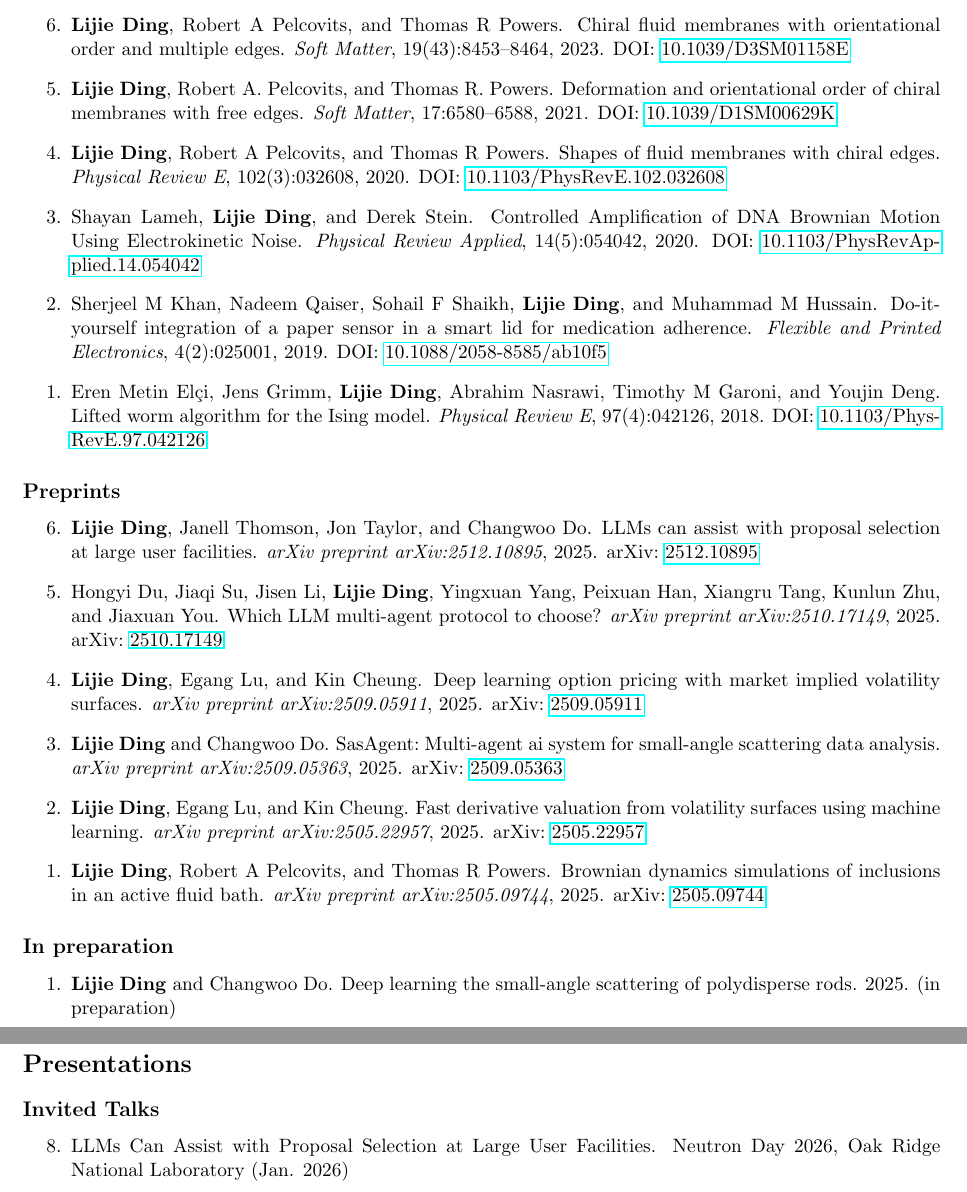
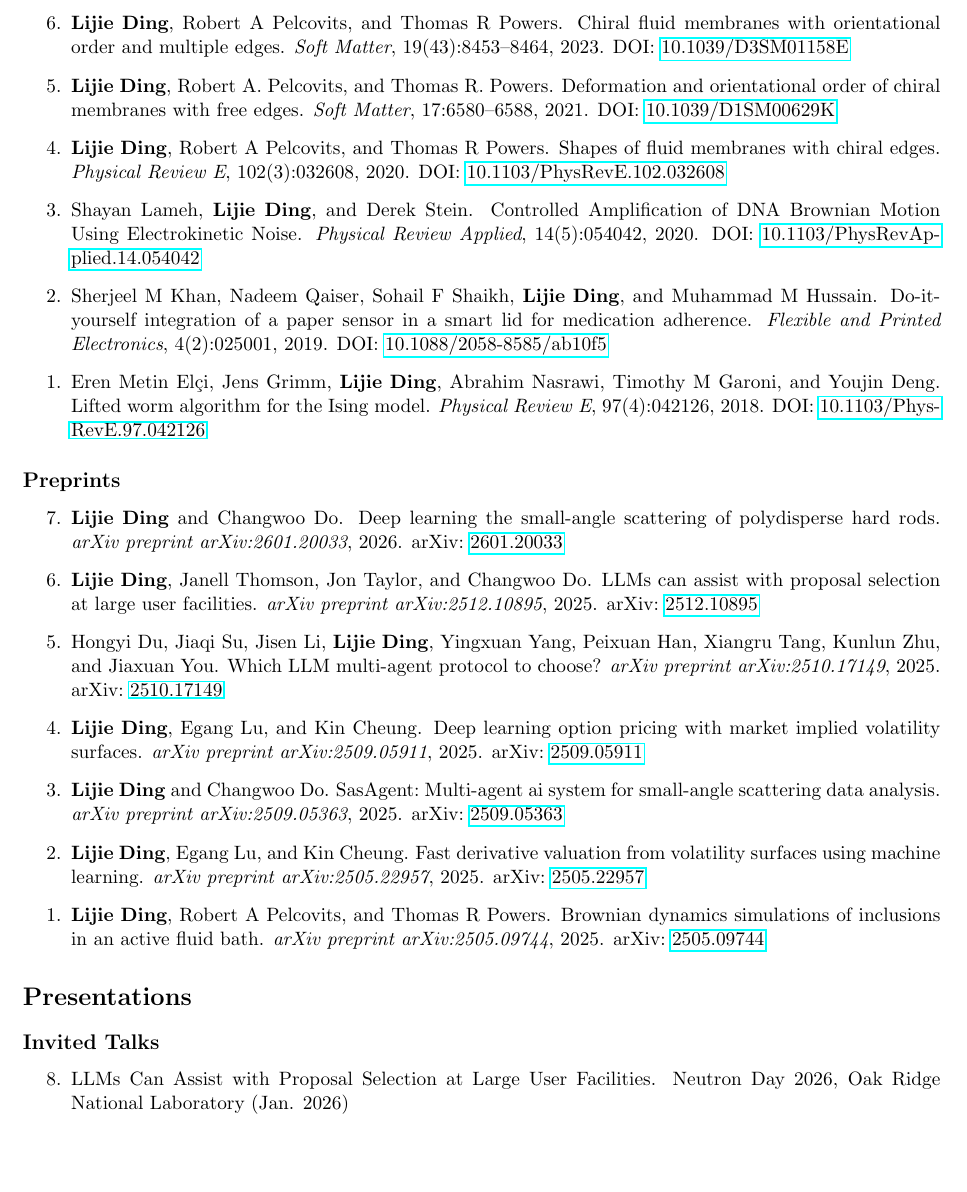
Before and after one commit to ljding94/ljding94.github.io, a LaTeX CV (file/cv_resume/cv_lding.tex, which reads file/cv_resume/publication.bib): two parts of pages 3 and 4 of 6 before the commit and part of page 3 of 5 after it, the two joined at a grey line, cut so that both start at the same text, the shorter picture padded with empty space. Compiled offline with pdfLaTeX.

Commit message:
update cv

```diff
--- a/file/cv_resume/cv_lding.tex
+++ b/file/cv_resume/cv_lding.tex
@@ -94,6 +94,7 @@
 
 \subsection*{Preprints}
 \begin{etaremune}
+    \item \bibentry{ding2026rods}
     \item \bibentry{ding2025llms}
     \item \bibentry{du2025protocolrouter}
     \item \bibentry{ding2025dlpricing}
@@ -102,10 +103,10 @@
     \item \bibentry{ding2025brownian}
 \end{etaremune}
 
-\subsection*{In preparation}
-\begin{etaremune}
-    \item \bibentry{ding2025rods}
-\end{etaremune}
+%\subsection*{In preparation}
+%\begin{etaremune}
+
+%\end{etaremune}
 
 \section*{Presentations}
 \subsection*{Invited Talks}
--- a/file/cv_resume/publication.bib
+++ b/file/cv_resume/publication.bib
@@ -1,12 +1,15 @@
 % in preparation
-@article{ding2025rods,
-     title={Deep Learning the Small-Angle Scattering of Polydisperse Rods},
+
+
+% preprint
+@article{ding2026rods,
+     title={Deep Learning the Small-Angle Scattering of Polydisperse Hard Rods},
      author = {\textbf{Ding}, \textbf{Lijie} and Do, Changwoo},
-     year = {2025},
-     note = {(in preparation)},
+     journal={arXiv preprint arXiv:2601.20033},
+     year={2026},
+     note = {arXiv: \href{https://arxiv.org/abs/2601.20033}{2601.20033}},
 }
 
-% preprint
 @article{ding2025llms,
     title={{LLMs} Can Assist with Proposal Selection at Large User Facilities},
     author={\textbf{Ding}, \textbf{Lijie} and Thomson, Janell and Taylor, Jon and Do, Changwoo},
```
Also changed, not shown: file/cv_resume/cv_lding.bbl, file/cv_resume/cv_lding.pdf.
